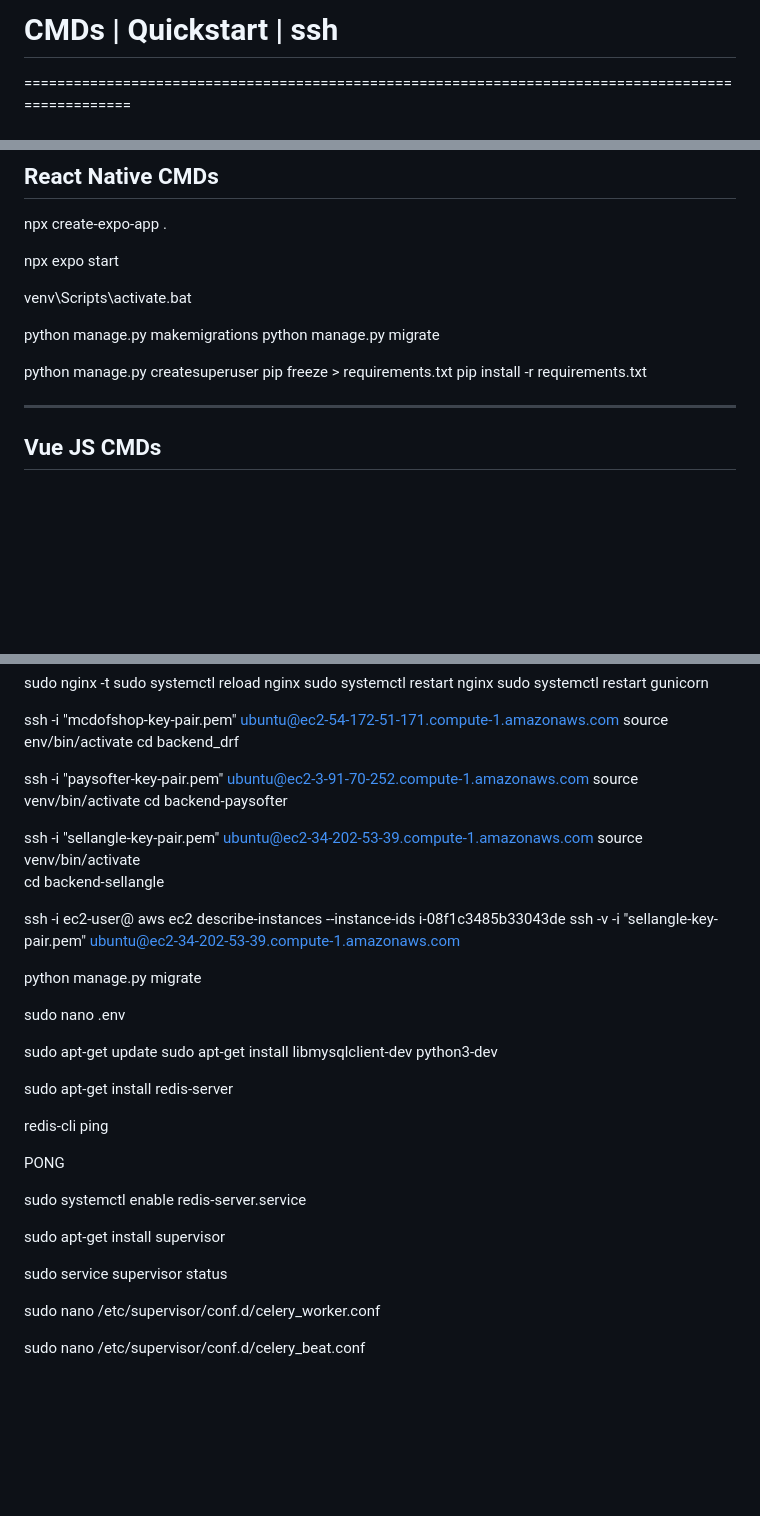
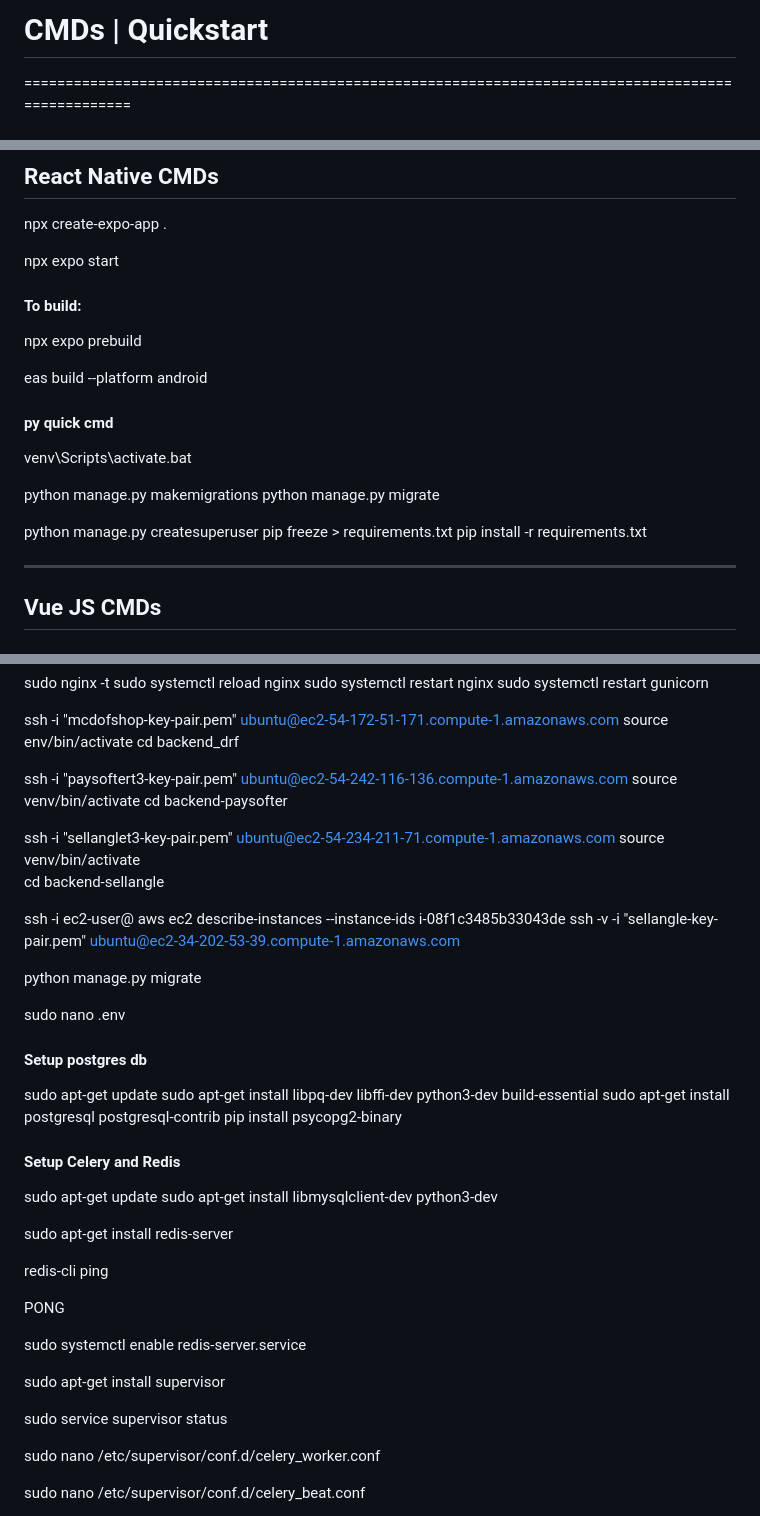
Before and after one commit to syntaxland/django-plus, a Markdown page: CMDs-Readme.md, 3 parts joined by grey strips. GitHub-like rendering; blank space fills up the shorter version.

```diff
--- a/CMDs-Readme.md
+++ b/CMDs-Readme.md
@@ -1,4 +1,4 @@
-# CMDs | Quickstart | ssh
+# CMDs | Quickstart
 ===================================================================================================
 ## Backend | Python | Node | .Net | Java
 ===================================================================================================
@@ -201,24 +201,20 @@ expo login
 ? Password: <your password>
  -->
 npx expo start
-
- <!-- To fix
+<!--
+npx expo start --port 8082
+  -->
+
+ <!-- Quick fix
+npx expo start -c
+
 npx expo-doctor
 npx expo install
-npx expo start -c
-npx expo install --fix
-  -->
-
-<!-- To build:
-npx expo prebuild
-eas build --platform android
-
-
- -->
-
-
-
-<!-- Quick cmd -->
+
+rm -rf node_modules package-lock.json
+npm install
+-->
+
 <!--
 git status
 git add .
@@ -227,6 +223,13 @@ git push origin main
 
 
  -->
+#### To build:
+npx expo prebuild
+<!-- npm install -g eas-cli
+eas --version -->
+eas build --platform android
+
+#### py quick cmd
 venv\Scripts\activate.bat
 <!--
 ipconfig
@@ -240,6 +243,24 @@ python manage.py migrate
 python manage.py createsuperuser
 pip freeze > requirements.txt
 pip install -r requirements.txt
+
+<!-- fix error:
+deactivate
+rm -rf venv
+py -m venv venv
+venv\Scripts\activate
+pip install -r requirements.txt
+
+python manage.py runserver --verbosity 3
+python manage.py runserver 192.168.43.5:8002 --verbosity 3
+
+python manage.py showmigrations
+python manage.py check
+python manage.py makemigrations marketplace
+
+pip install xhtml2pdf==0.2.16
+
+ -->
 
 ---------------------------------------------------------------------------------------------------
 ## Vue JS CMDs
@@ -982,14 +1003,15 @@ source env/bin/activate
 cd backend_drf
 
 
-ssh -i "paysofter-key-pair.pem" ubuntu@ec2-3-91-70-252.compute-1.amazonaws.com
+ssh -i "paysoftert3-key-pair.pem" ubuntu@ec2-54-242-116-136.compute-1.amazonaws.com
 source venv/bin/activate
 cd backend-paysofter
 
 
-ssh -i "sellangle-key-pair.pem" ubuntu@ec2-34-202-53-39.compute-1.amazonaws.com
+ssh -i "sellanglet3-key-pair.pem" ubuntu@ec2-54-234-211-71.compute-1.amazonaws.com
 source venv/bin/activate
 cd backend-sellangle
+
 
 ssh -i <key> ec2-user@<ec2 ip>
 aws ec2 describe-instances --instance-ids i-08f1c3485b33043de
@@ -998,19 +1020,23 @@ ssh -v -i "sellangle-key-pair.pem" ubuntu@ec2-34-202-53-39.compute-1.amazonaws.c
 python manage.py migrate
 
 <!--
-
 git status
 git add .
 git commit -m "new update"
 git push origin main
 
 
-
  -->
 
-
 sudo nano .env
 
+#### Setup postgres db
+sudo apt-get update
+sudo apt-get install libpq-dev libffi-dev python3-dev build-essential
+sudo apt-get install postgresql postgresql-contrib
+pip install psycopg2-binary
+
+#### Setup Celery and Redis
 <!-- Deploying Django with Celery and Redis on Ubuntu
 Installing required packages
 Setting up Django project
@@ -1034,7 +1060,6 @@ sudo systemctl enable redis-server.service
 sudo apt-get install supervisor
 
 sudo service supervisor status
-
 
 sudo nano /etc/supervisor/conf.d/celery_worker.conf
 <!--
```
Also changed, not shown: other parts of CMDs-Readme.md (+3 -3 lines).
